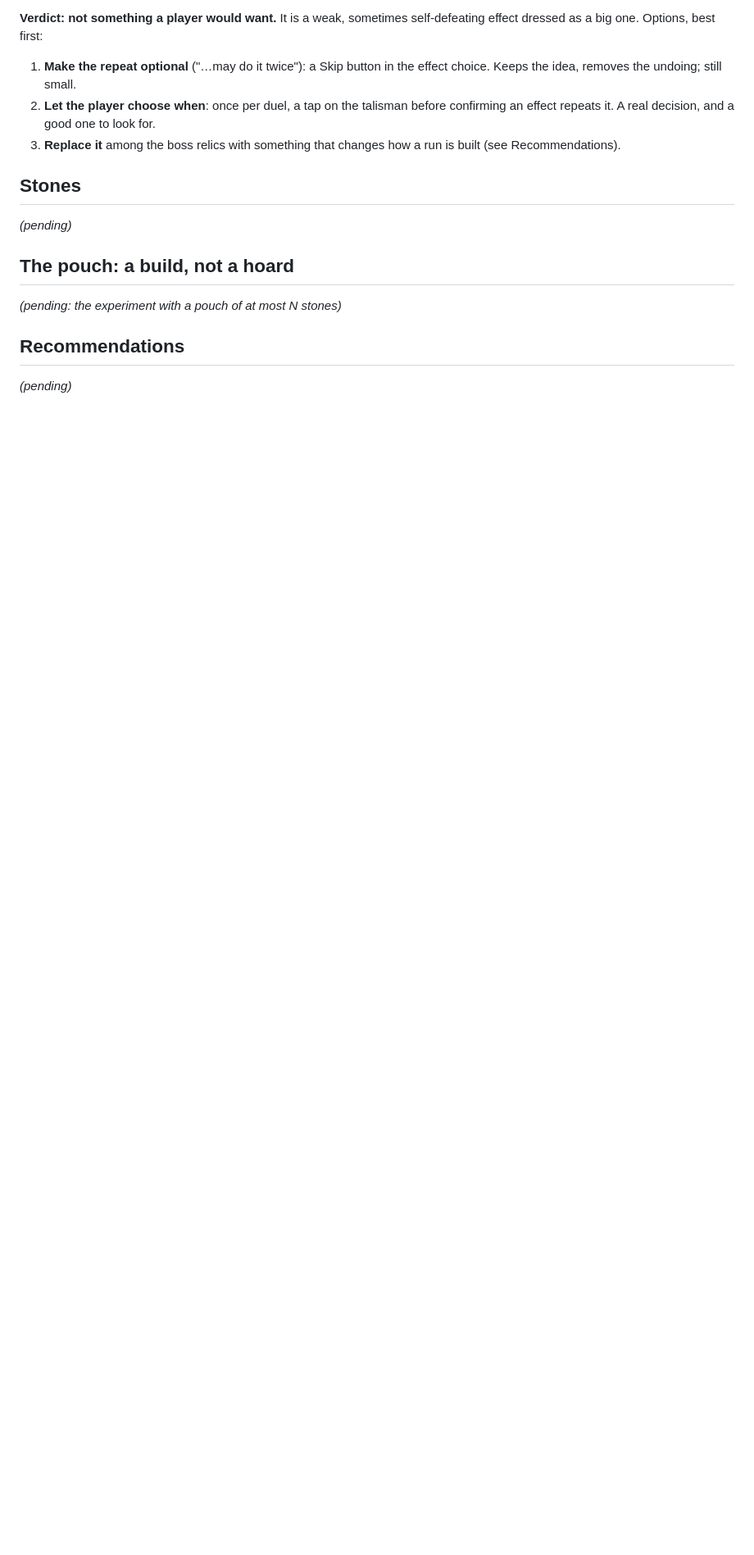
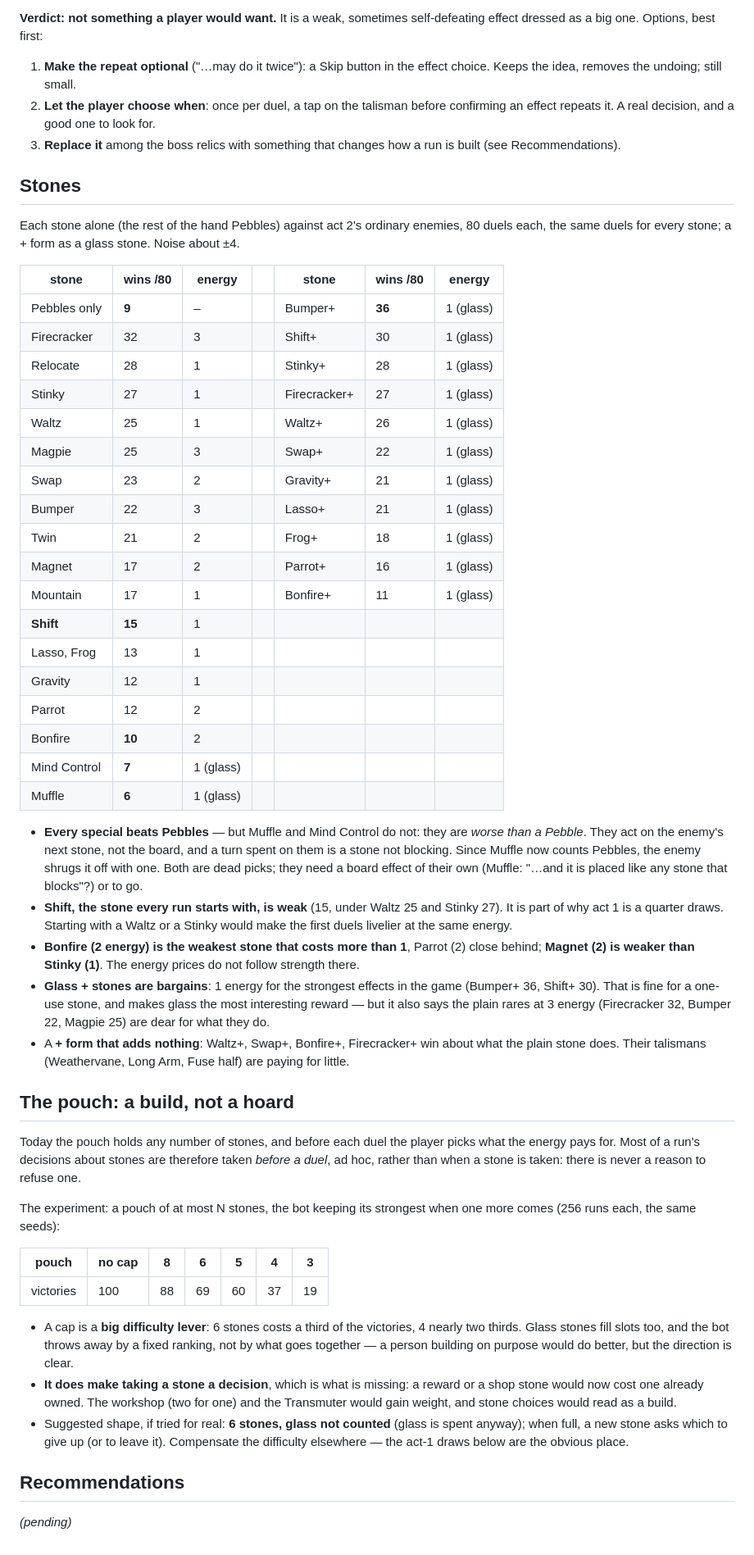
Before and after one commit to JanPokorny/pif-paf-poe, a Markdown page: docs/HARMONY.md, the part around the change. Shown at 82% size. Drawn GitHub-style; blank space fills up the shorter version.

Commit message:
Harmony QA: every stone measured alone; the pouch-cap experiment
Co-Authored-By: Claude Opus 5.5 <noreply@anthropic.com>
Claude-Session: https://claude.ai/code/session_017YEmb7NZkU5wwgM6dhyU72

```diff
--- a/docs/HARMONY.md
+++ b/docs/HARMONY.md
@@ -118,11 +118,69 @@ dressed as a big one. Options, best first:
 
 ## Stones
 
-*(pending)*
+Each stone alone (the rest of the hand Pebbles) against act 2's ordinary enemies, 80 duels each,
+the same duels for every stone; a + form as a glass stone. Noise about ±4.
+
+| stone | wins /80 | energy | | stone | wins /80 | energy |
+|---|---|---|---|---|---|---|
+| Pebbles only | **9** | – | | Bumper+ | **36** | 1 (glass) |
+| Firecracker | 32 | 3 | | Shift+ | 30 | 1 (glass) |
+| Relocate | 28 | 1 | | Stinky+ | 28 | 1 (glass) |
+| Stinky | 27 | 1 | | Firecracker+ | 27 | 1 (glass) |
+| Waltz | 25 | 1 | | Waltz+ | 26 | 1 (glass) |
+| Magpie | 25 | 3 | | Swap+ | 22 | 1 (glass) |
+| Swap | 23 | 2 | | Gravity+ | 21 | 1 (glass) |
+| Bumper | 22 | 3 | | Lasso+ | 21 | 1 (glass) |
+| Twin | 21 | 2 | | Frog+ | 18 | 1 (glass) |
+| Magnet | 17 | 2 | | Parrot+ | 16 | 1 (glass) |
+| Mountain | 17 | 1 | | Bonfire+ | 11 | 1 (glass) |
+| **Shift** | **15** | 1 | | | | |
+| Lasso, Frog | 13 | 1 | | | | |
+| Gravity | 12 | 1 | | | | |
+| Parrot | 12 | 2 | | | | |
+| Bonfire | **10** | 2 | | | | |
+| Mind Control | **7** | 1 (glass) | | | | |
+| Muffle | **6** | 1 (glass) | | | | |
+
+- **Every special beats Pebbles** — but Muffle and Mind Control do not: they are *worse than a
+  Pebble*. They act on the enemy's next stone, not the board, and a turn spent on them is a stone
+  not blocking. Since Muffle now counts Pebbles, the enemy shrugs it off with one. Both are dead
+  picks; they need a board effect of their own (Muffle: "…and it is placed like any stone that
+  blocks"?) or to go.
+- **Shift, the stone every run starts with, is weak** (15, under Waltz 25 and Stinky 27). It is
+  part of why act 1 is a quarter draws. Starting with a Waltz or a Stinky would make the first
+  duels livelier at the same energy.
+- **Bonfire (2 energy) is the weakest stone that costs more than 1**, Parrot (2) close behind;
+  **Magnet (2) is weaker than Stinky (1)**. The energy prices do not follow strength there.
+- **Glass + stones are bargains**: 1 energy for the strongest effects in the game (Bumper+ 36,
+  Shift+ 30). That is fine for a one-use stone, and makes glass the most interesting reward —
+  but it also says the plain rares at 3 energy (Firecracker 32, Bumper 22, Magpie 25) are
+  dear for what they do.
+- A **+ form that adds nothing**: Waltz+, Swap+, Bonfire+, Firecracker+ win about what the plain
+  stone does. Their talismans (Weathervane, Long Arm, Fuse half) are paying for little.
 
 ## The pouch: a build, not a hoard
 
-*(pending: the experiment with a pouch of at most N stones)*
+Today the pouch holds any number of stones, and before each duel the player picks what the
+energy pays for. Most of a run's decisions about stones are therefore taken *before a duel*, ad
+hoc, rather than when a stone is taken: there is never a reason to refuse one.
+
+The experiment: a pouch of at most N stones, the bot keeping its strongest when one more comes
+(256 runs each, the same seeds):
+
+| pouch | no cap | 8 | 6 | 5 | 4 | 3 |
+|---|---|---|---|---|---|---|
+| victories | 100 | 88 | 69 | 60 | 37 | 19 |
+
+- A cap is a **big difficulty lever**: 6 stones costs a third of the victories, 4 nearly two
+  thirds. Glass stones fill slots too, and the bot throws away by a fixed ranking, not by what
+  goes together — a person building on purpose would do better, but the direction is clear.
+- **It does make taking a stone a decision**, which is what is missing: a reward or a shop stone
+  would now cost one already owned. The workshop (two for one) and the Transmuter would gain
+  weight, and stone choices would read as a build.
+- Suggested shape, if tried for real: **6 stones, glass not counted** (glass is spent anyway);
+  when full, a new stone asks which to give up (or to leave it). Compensate the difficulty
+  elsewhere — the act-1 draws below are the obvious place.
 
 ## Recommendations
 
```
